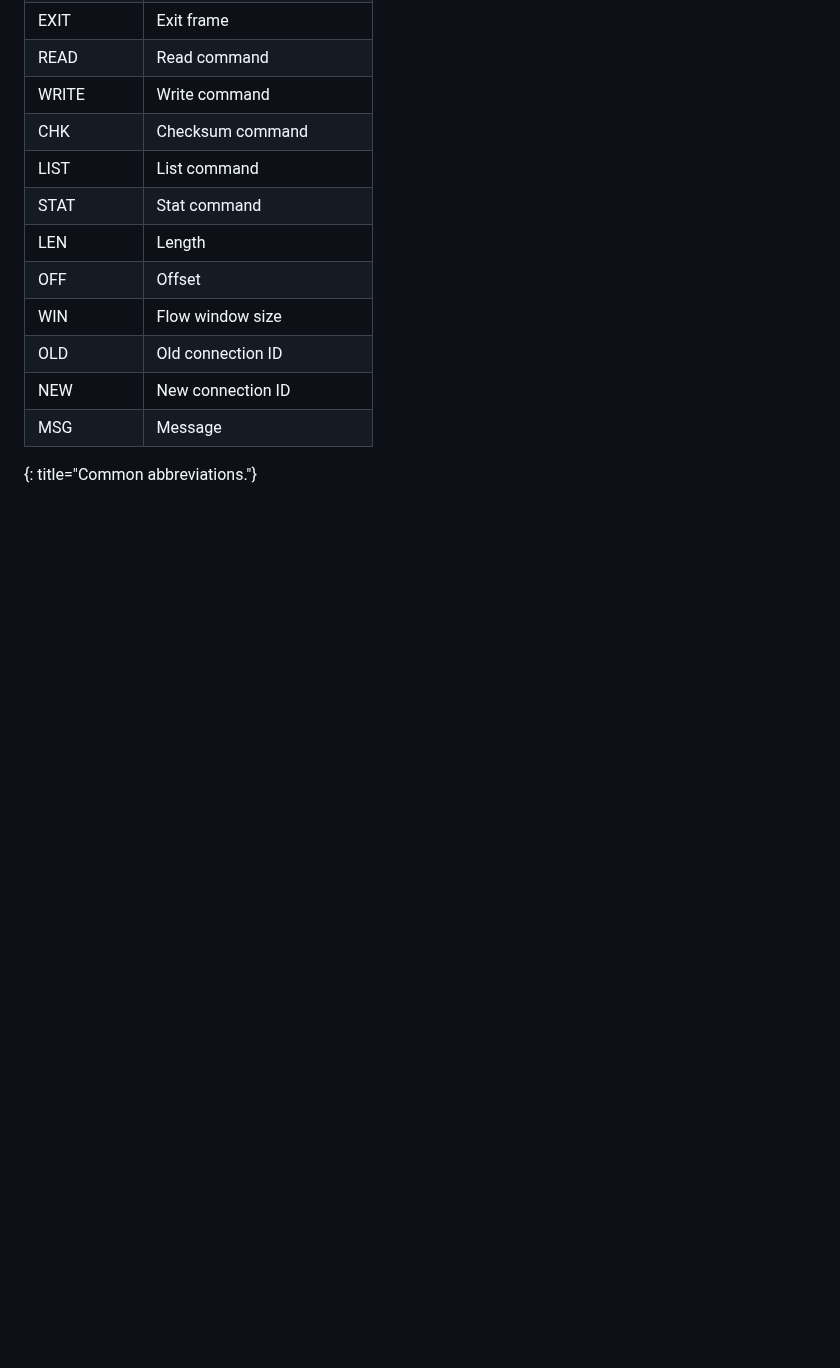
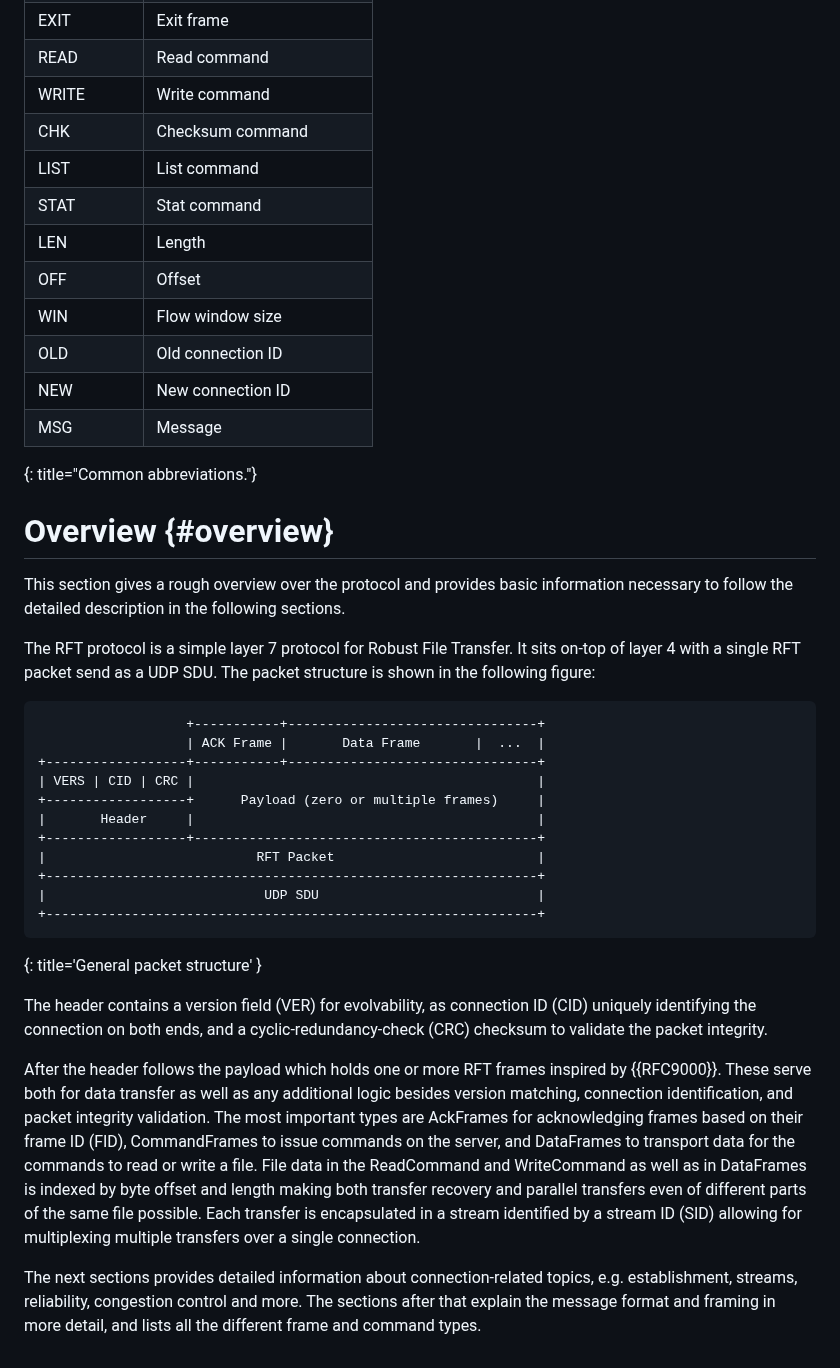
Before and after one commit to nStangl/robust-file-transfer, a Markdown page: specification/rft.md, the part around the change. Drawn GitHub-style; blank space fills up the shorter version.

Commit message:
feat(spec): add overview section
Signed-off-by: Sandro-Alessio Gierens <sandro@gierens.de>

```diff
--- a/specification/rft.md
+++ b/specification/rft.md
@@ -193,3 +193,49 @@ We use the following abbreviations mostly in diagrams:
 | NEW          | New connection ID          |
 | MSG          | Message                    |
 {: title="Common abbreviations."}
+
+# Overview {#overview}
+
+This section gives a rough overview over the protocol and provides basic
+information necessary to follow the detailed description in the following
+sections.
+
+The RFT protocol is a simple layer 7 protocol for Robust File Transfer.
+It sits on-top of layer 4 with a single RFT packet send as a UDP SDU.
+The packet structure is shown in the following figure:
+
+~~~~ LANGUAGE-REPLACE/DELETE
+                   +-----------+--------------------------------+
+                   | ACK Frame |       Data Frame       |  ...  |
++------------------+-----------+--------------------------------+
+| VERS | CID | CRC |                                            |
++------------------+      Payload (zero or multiple frames)     |
+|       Header     |                                            |
++------------------+--------------------------------------------+
+|                           RFT Packet                          |
++---------------------------------------------------------------+
+|                            UDP SDU                            |
++---------------------------------------------------------------+
+~~~~
+{: title='General packet structure' }
+
+The header contains a version field (VER) for evolvability, as connection
+ID (CID) uniquely identifying the connection on both ends, and a
+cyclic-redundancy-check (CRC) checksum to validate the packet integrity.
+
+After the header follows the payload which holds one or more RFT frames
+inspired by {{RFC9000}}. These serve both for data transfer as well as any
+additional logic besides version matching, connection identification, and
+packet integrity validation. The most important types are AckFrames for
+acknowledging frames based on their frame ID (FID), CommandFrames to issue
+commands on the server, and DataFrames to transport data for the commands to
+read or write a file. File data in the ReadCommand and WriteCommand as well
+as in DataFrames is indexed by byte offset and length making both transfer
+recovery and parallel transfers even of different parts of the same file
+possible. Each transfer is encapsulated in a stream identified by a stream
+ID (SID) allowing for multiplexing multiple transfers over a single connection.
+
+The next sections provides detailed information about connection-related
+topics, e.g. establishment, streams, reliability, congestion control and more.
+The sections after that explain the message format and framing in more detail,
+and lists all the different frame and command types.
```
